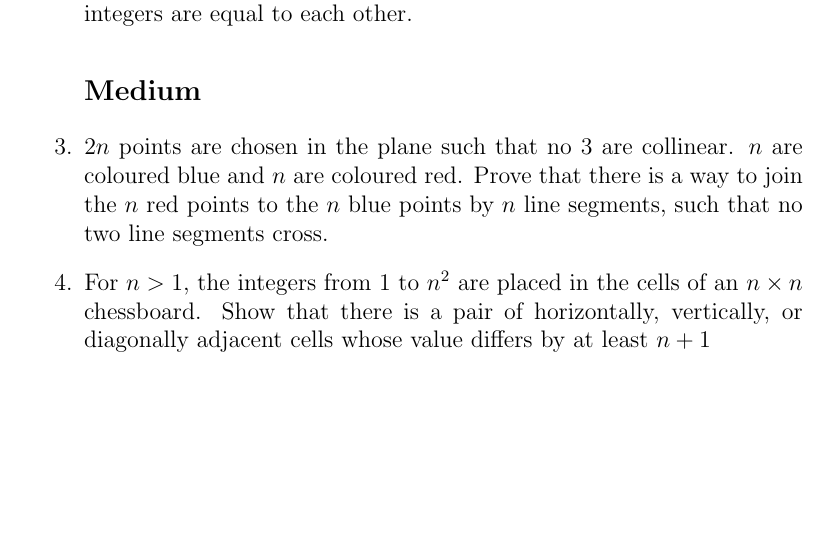
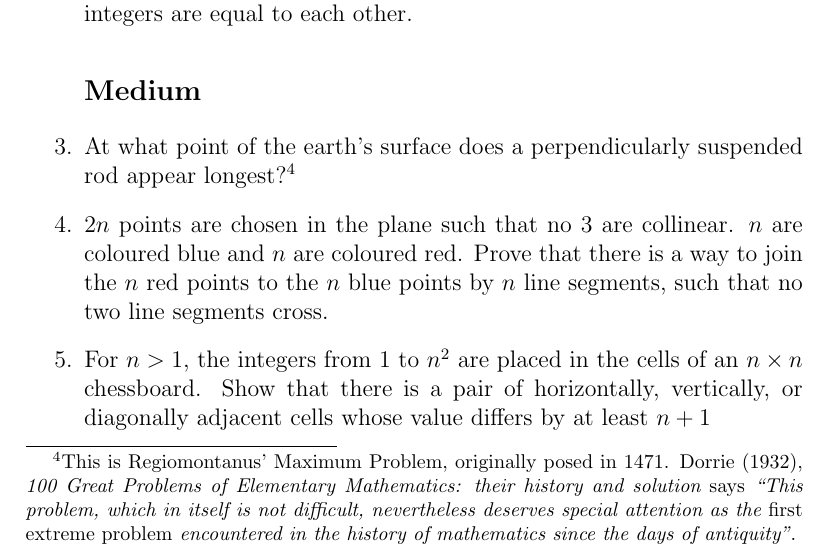
Before and after one commit to markopuza/Problem-Solving-Maths-Group, a LaTeX document (1516sem1/1_Extremal_Principle/ExtremalPrinciple.tex): part of page 4 of 5, cut so that both start at the same text, the shorter picture padded with empty space. Compiled offline with pdfLaTeX.

Commit message:
Suggest the addition of an important historical problem.

```diff
--- a/1516sem1/1_Extremal_Principle/ExtremalPrinciple.tex
+++ b/1516sem1/1_Extremal_Principle/ExtremalPrinciple.tex
@@ -98,7 +98,9 @@ Finally, just notice that segments $AB, BC, AC$ are the mid-segments of a triang
 	\item{Consider an infinite chessboard, the squares of which have been filled with \textbf{positive} integers. Each of these integers is the arithmetic mean of four of its neighbors [above, below, left, right]. Show that all the integers are equal to each other.}
 
 	\subsection*{Medium}
-	\item{$2n$ points are chosen in the plane such that no $3$ are collinear. $n$ are coloured blue and $n$ are coloured red. Prove that there is a way to join the $n$ red points to the $n$ blue points by $n$ line segments, such that no two line segments cross.}
+    \item{At what point of the earth's surface does a perpendicularly suspended rod appear longest?\footnote{This is Regiomontanus' Maximum Problem, originally posed in 1471. Dorrie (1932), {\em 100 Great Problems of Elementary Mathematics: their history and solution} says {\em ``This problem, which in itself is not difficult, nevertheless deserves special attention as the {\em first extreme problem} encountered in the history of mathematics since the days of antiquity''}. }}
+
+    \item{$2n$ points are chosen in the plane such that no $3$ are collinear. $n$ are coloured blue and $n$ are coloured red. Prove that there is a way to join the $n$ red points to the $n$ blue points by $n$ line segments, such that no two line segments cross.}
 
 	\item{For $n>1$, the integers from 1 to $n^2$ are placed in the cells of an $n\times n$ chessboard. Show that there is a pair of horizontally, vertically, or diagonally adjacent cells whose value differs by at least $n+1$}
 
```
